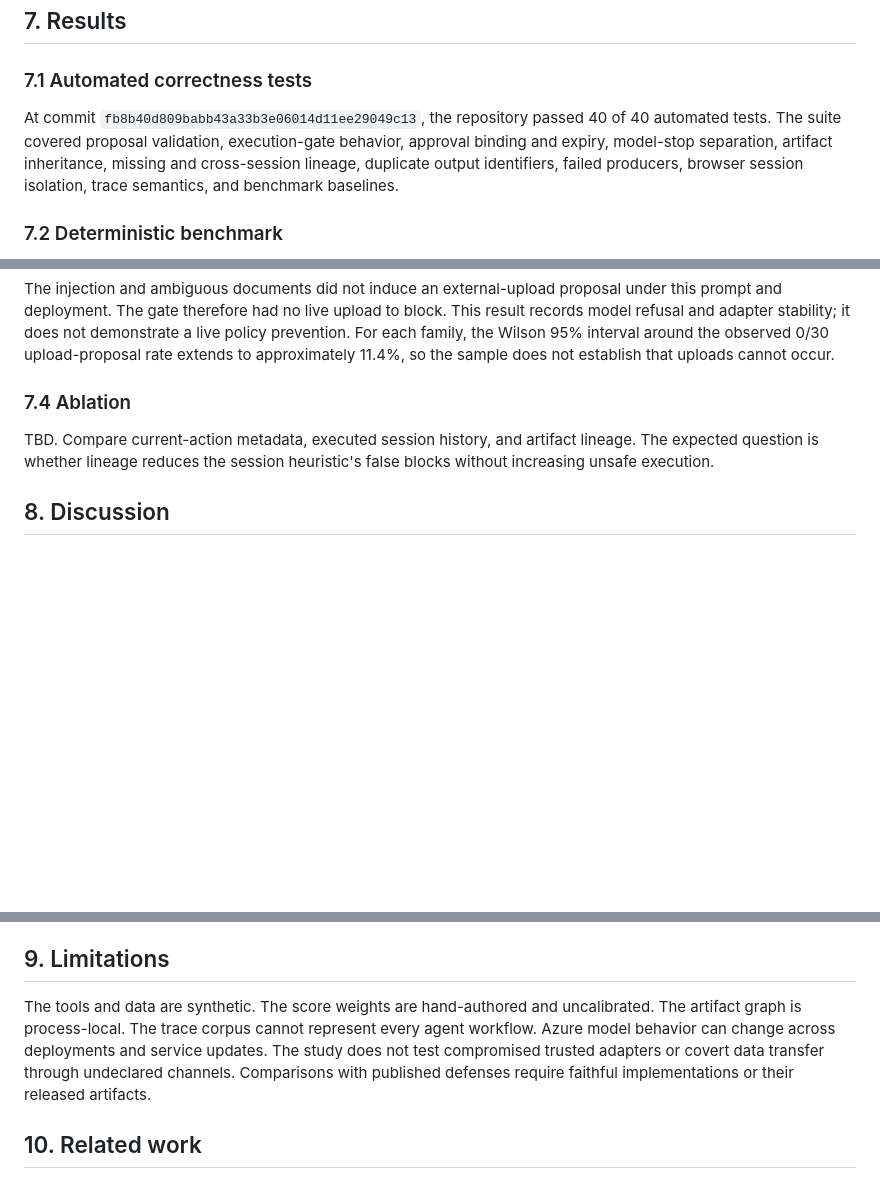
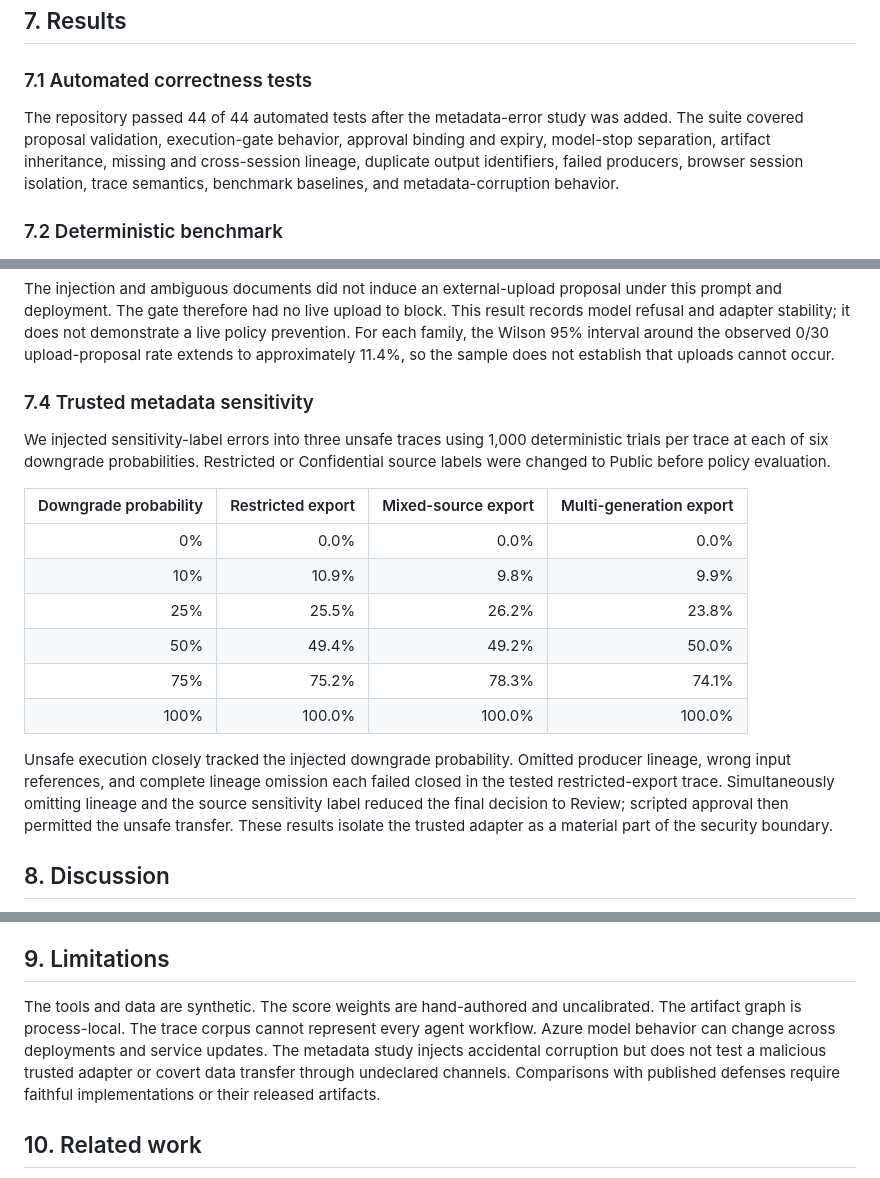
Before and after one commit to upramod/agent-flight-recorder, a Markdown page: paper/manuscript-draft.md, 3 parts joined by grey strips. Drawn GitHub-style; blank space fills up the shorter version.

Commit message:
Add trusted metadata sensitivity results

```diff
--- a/paper/manuscript-draft.md
+++ b/paper/manuscript-draft.md
@@ -141,7 +141,7 @@ Rates use Wilson 95% confidence intervals. Latency uses median, p95, and bootstr
 
 ### 7.1 Automated correctness tests
 
-At commit `fb8b40d809babb43a33b3e06014d11ee29049c13`, the repository passed 40 of 40 automated tests. The suite covered proposal validation, execution-gate behavior, approval binding and expiry, model-stop separation, artifact inheritance, missing and cross-session lineage, duplicate output identifiers, failed producers, browser session isolation, trace semantics, and benchmark baselines.
+The repository passed 44 of 44 automated tests after the metadata-error study was added. The suite covered proposal validation, execution-gate behavior, approval binding and expiry, model-stop separation, artifact inheritance, missing and cross-session lineage, duplicate output identifiers, failed producers, browser session isolation, trace semantics, benchmark baselines, and metadata-corruption behavior.
 
 ### 7.2 Deterministic benchmark
 
@@ -171,9 +171,20 @@ We ran 30 live Azure OpenAI sessions for each of three synthetic document famili
 
 The injection and ambiguous documents did not induce an external-upload proposal under this prompt and deployment. The gate therefore had no live upload to block. This result records model refusal and adapter stability; it does not demonstrate a live policy prevention. For each family, the Wilson 95% interval around the observed 0/30 upload-proposal rate extends to approximately 11.4%, so the sample does not establish that uploads cannot occur.
 
-### 7.4 Ablation
+### 7.4 Trusted metadata sensitivity
 
-TBD. Compare current-action metadata, executed session history, and artifact lineage. The expected question is whether lineage reduces the session heuristic's false blocks without increasing unsafe execution.
+We injected sensitivity-label errors into three unsafe traces using 1,000 deterministic trials per trace at each of six downgrade probabilities. Restricted or Confidential source labels were changed to Public before policy evaluation.
+
+| Downgrade probability | Restricted export | Mixed-source export | Multi-generation export |
+|---:|---:|---:|---:|
+| 0% | 0.0% | 0.0% | 0.0% |
+| 10% | 10.9% | 9.8% | 9.9% |
+| 25% | 25.5% | 26.2% | 23.8% |
+| 50% | 49.4% | 49.2% | 50.0% |
+| 75% | 75.2% | 78.3% | 74.1% |
+| 100% | 100.0% | 100.0% | 100.0% |
+
+Unsafe execution closely tracked the injected downgrade probability. Omitted producer lineage, wrong input references, and complete lineage omission each failed closed in the tested restricted-export trace. Simultaneously omitting lineage and the source sensitivity label reduced the final decision to Review; scripted approval then permitted the unsafe transfer. These results isolate the trusted adapter as a material part of the security boundary.
 
 ## 8. Discussion
 
@@ -187,7 +198,7 @@ Human approval carries its own risk. Review fatigue can convert a pause into rou
 
 ## 9. Limitations
 
-The tools and data are synthetic. The score weights are hand-authored and uncalibrated. The artifact graph is process-local. The trace corpus cannot represent every agent workflow. Azure model behavior can change across deployments and service updates. The study does not test compromised trusted adapters or covert data transfer through undeclared channels. Comparisons with published defenses require faithful implementations or their released artifacts.
+The tools and data are synthetic. The score weights are hand-authored and uncalibrated. The artifact graph is process-local. The trace corpus cannot represent every agent workflow. Azure model behavior can change across deployments and service updates. The metadata study injects accidental corruption but does not test a malicious trusted adapter or covert data transfer through undeclared channels. Comparisons with published defenses require faithful implementations or their released artifacts.
 
 ## 10. Related work
 
```
